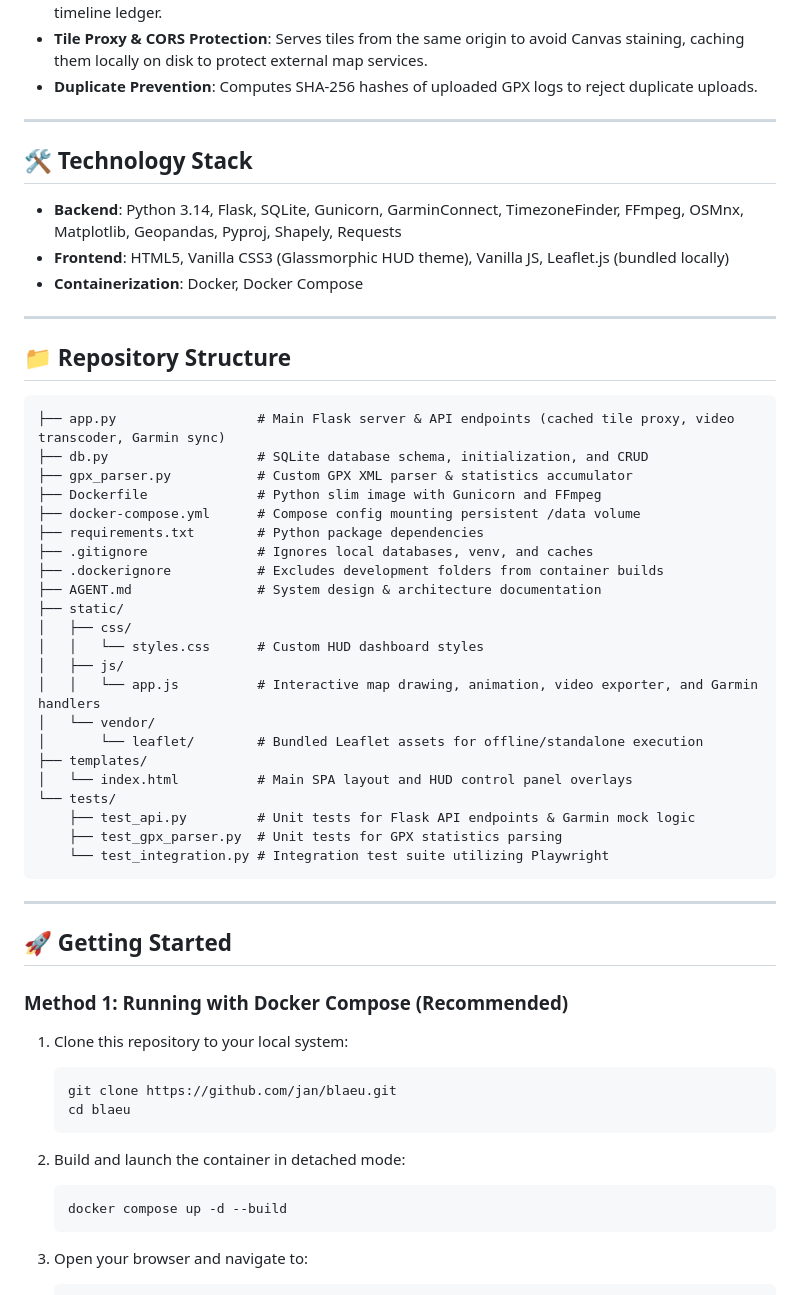
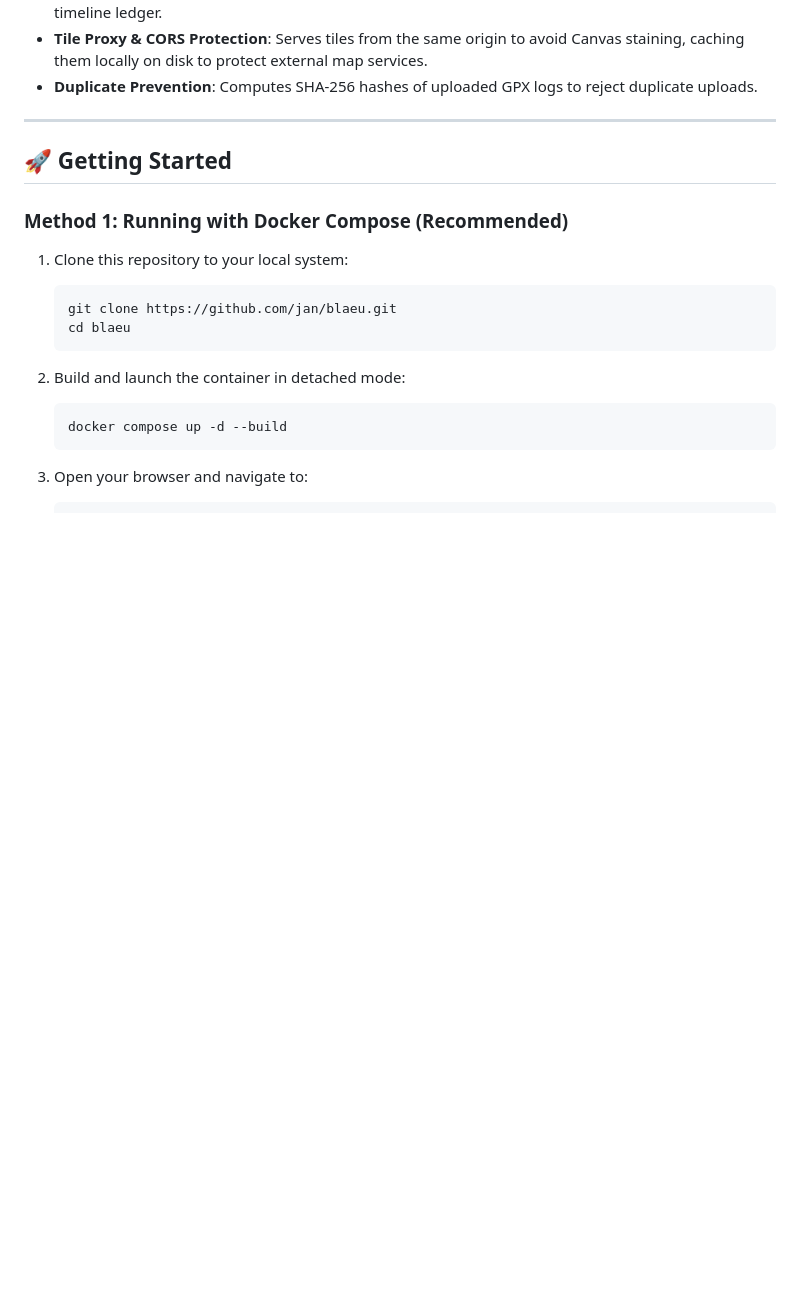
Before and after one commit to RunC0deRun/blaeu, a Markdown page: README.md, the part around one of its changes. Rendered like a GitHub page; blank space fills up the shorter version.

````diff
--- a/README.md
+++ b/README.md
@@ -25,45 +25,6 @@ Built with a clean **Flask + SQLite** backend and a responsive, futuristic **Van
 - **Organization & Search**: CRUD operations for folder hierarchies, tagging support, and chronological timeline ledger.
 - **Tile Proxy & CORS Protection**: Serves tiles from the same origin to avoid Canvas staining, caching them locally on disk to protect external map services.
 - **Duplicate Prevention**: Computes SHA-256 hashes of uploaded GPX logs to reject duplicate uploads.
-
----
-
-## 🛠️ Technology Stack
-
-- **Backend**: Python 3.14, Flask, SQLite, Gunicorn, GarminConnect, TimezoneFinder, FFmpeg, OSMnx, Matplotlib, Geopandas, Pyproj, Shapely, Requests
-- **Frontend**: HTML5, Vanilla CSS3 (Glassmorphic HUD theme), Vanilla JS, Leaflet.js (bundled locally)
-- **Containerization**: Docker, Docker Compose
-
-
-
----
-
-## 📁 Repository Structure
-
-```text
-├── app.py                  # Main Flask server & API endpoints (cached tile proxy, video transcoder, Garmin sync)
-├── db.py                   # SQLite database schema, initialization, and CRUD
-├── gpx_parser.py           # Custom GPX XML parser & statistics accumulator
-├── Dockerfile              # Python slim image with Gunicorn and FFmpeg
-├── docker-compose.yml      # Compose config mounting persistent /data volume
-├── requirements.txt        # Python package dependencies
-├── .gitignore              # Ignores local databases, venv, and caches
-├── .dockerignore           # Excludes development folders from container builds
-├── AGENT.md                # System design & architecture documentation
-├── static/
-│   ├── css/
-│   │   └── styles.css      # Custom HUD dashboard styles
-│   ├── js/
-│   │   └── app.js          # Interactive map drawing, animation, video exporter, and Garmin handlers
-│   └── vendor/
-│       └── leaflet/        # Bundled Leaflet assets for offline/standalone execution
-├── templates/
-│   └── index.html          # Main SPA layout and HUD control panel overlays
-└── tests/
-    ├── test_api.py         # Unit tests for Flask API endpoints & Garmin mock logic
-    ├── test_gpx_parser.py  # Unit tests for GPX statistics parsing
-    └── test_integration.py # Integration test suite utilizing Playwright
-```
 
 ---
 
````
Also changed, not shown: other parts of README.md (+23 -2 lines), AGENT.md (+39 -6 lines).
